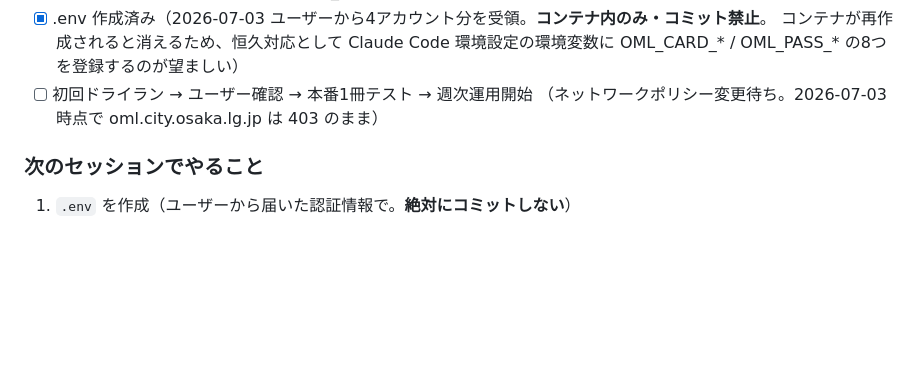
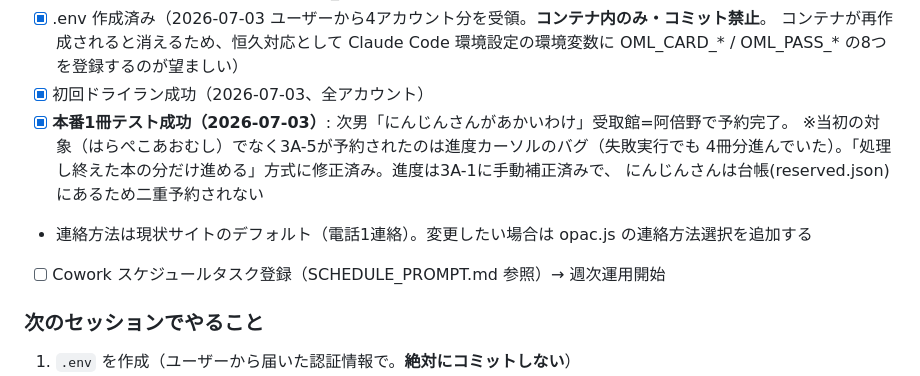
Before and after one commit to byshirahase-dot/ipad-photo-frame, a Markdown page: osaka-library-family-reserve/CLAUDE.md, the part around the change. GitHub-like rendering; blank space fills up the shorter version.

Commit message:
CLAUDE.md: 本番1冊テスト成功と残タスクを記録
Co-Authored-By: Claude Fable 5 <noreply@anthropic.com>
Claude-Session: https://claude.ai/code/session_01EJ9xcavMQpig51DkpjFVdX

```diff
--- a/osaka-library-family-reserve/CLAUDE.md
+++ b/osaka-library-family-reserve/CLAUDE.md
@@ -91,8 +91,13 @@ npm test                          # ロジックの単体テスト
 - [x] .env 作成済み（2026-07-03 ユーザーから4アカウント分を受領。**コンテナ内のみ・コミット禁止**。
   コンテナが再作成されると消えるため、恒久対応として Claude Code 環境設定の環境変数に
   OML_CARD_* / OML_PASS_* の8つを登録するのが望ましい）
-- [ ] 初回ドライラン → ユーザー確認 → 本番1冊テスト → 週次運用開始
-  （ネットワークポリシー変更待ち。2026-07-03 時点で oml.city.osaka.lg.jp は 403 のまま）
+- [x] 初回ドライラン成功（2026-07-03、全アカウント）
+- [x] **本番1冊テスト成功（2026-07-03）**: 次男「にんじんさんがあかいわけ」受取館=阿倍野で予約完了。
+  ※当初の対象（はらぺこあおむし）でなく3A-5が予約されたのは進度カーソルのバグ（失敗実行でも
+  4冊分進んでいた）。「処理し終えた本の分だけ進める」方式に修正済み。進度は3A-1に手動補正済みで、
+  にんじんさんは台帳(reserved.json)にあるため二重予約されない
+- 連絡方法は現状サイトのデフォルト（電話1連絡）。変更したい場合は opac.js の連絡方法選択を追加する
+- [ ] Cowork スケジュールタスク登録（SCHEDULE_PROMPT.md 参照）→ 週次運用開始
 
 ### 次のセッションでやること
 
```
